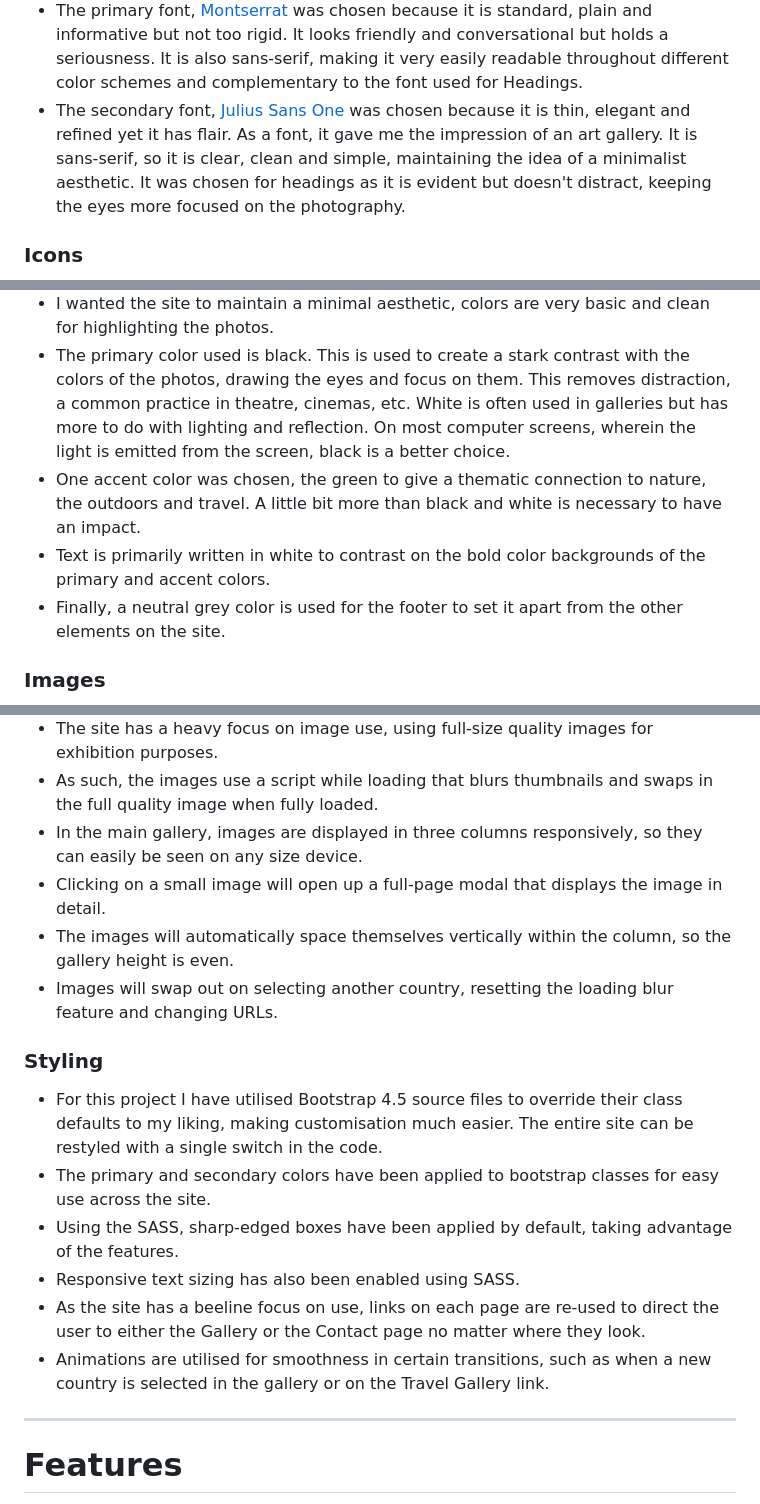
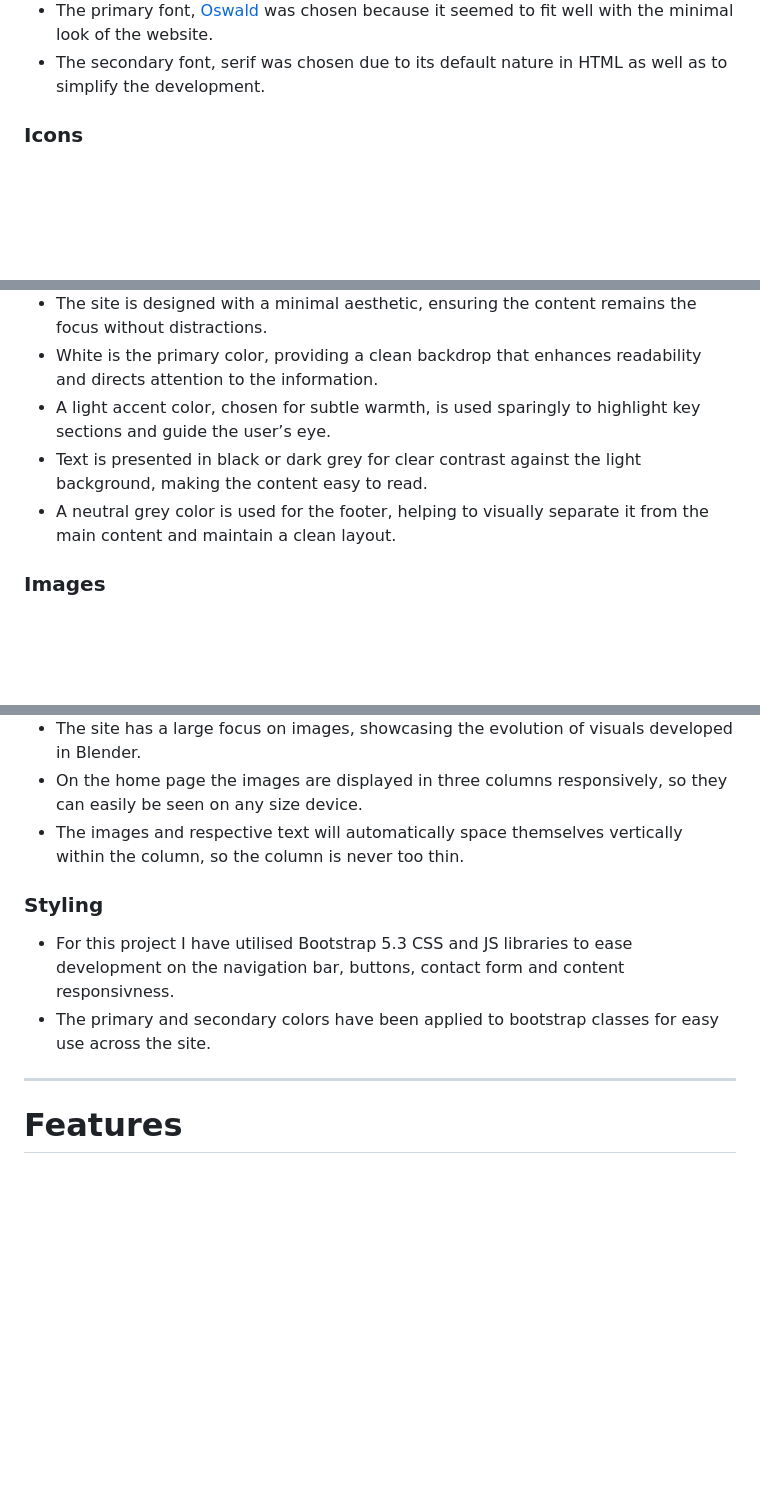
Before and after one commit to TheBlep/the-history-of-blender, a Markdown page: README.md, 3 parts joined by grey strips. Rendered like a GitHub page; blank space fills up the shorter version.

```diff
--- a/README.md
+++ b/README.md
@@ -180,7 +185,7 @@ Wireframes: https://drive.google.com/drive/folders/1WwDSap35rXV1i8_9hCPBqiXvpMdo
 </div>
 
-- The primary font, [Montserrat](https://fonts.google.com/specimen/Montserrat#standard-styles) was chosen because it is standard, plain and informative but not too rigid. It looks friendly and conversational but holds a seriousness. It is also sans-serif, making it very easily readable throughout different color schemes and complementary to the font used for Headings.
-- The secondary font, [Julius Sans One](https://fonts.google.com/specimen/Julius+Sans+One#standard-styles) was chosen because it is thin, elegant and refined yet it has flair. As a font, it gave me the impression of an art gallery. It is sans-serif, so it is clear, clean and simple, maintaining the idea of a minimalist aesthetic. It was chosen for headings as it is evident but doesn't distract, keeping the eyes more focused on the photography.
+- The primary font, [Oswald](https://fonts.google.com/specimen/Oswald) was chosen because it seemed to fit well with the minimal look of the website.
+- The secondary font, serif was chosen due to its default nature in HTML as well as to simplify the development.
 
 ### Icons
 <div align="center">
@@ -197,10 +201,11 @@ Wireframes: https://drive.google.com/drive/folders/1WwDSap35rXV1i8_9hCPBqiXvpMdo
 </div>
 
-- I wanted the site to maintain a minimal aesthetic, colors are very basic and clean for highlighting the photos.
-- The primary color used is black. This is used to create a stark contrast with the colors of the photos, drawing the eyes and focus on them. This removes distraction, a common practice in theatre, cinemas, etc. White is often used in galleries but has more to do with lighting and reflection. On most computer screens, wherein the light is emitted from the screen, black is a better choice.
-- One accent color was chosen, the green to give a thematic connection to nature, the outdoors and travel. A little bit more than black and white is necessary to have an impact.
-- Text is primarily written in white to contrast on the bold color backgrounds of the primary and accent colors.
-- Finally, a neutral grey color is used for the footer to set it apart from the other elements on the site.
+- The site is designed with a minimal aesthetic, ensuring the content remains the focus without distractions.
+- White is the primary color, providing a clean backdrop that enhances readability and directs attention to the information.
+- A light accent color, chosen for subtle warmth, is used sparingly to highlight key sections and guide the user’s eye.
+- Text is presented in black or dark grey for clear contrast against the light background, making the content easy to read.
+- A neutral grey color is used for the footer, helping to visually separate it from the main content and maintain a clean layout.
+
 
 ### Images
 <div align="center">
@@ -208,19 +214,12 @@ Wireframes: https://drive.google.com/drive/folders/1WwDSap35rXV1i8_9hCPBqiXvpMdo
 </div>
 
-- The site has a heavy focus on image use, using full-size quality images for exhibition purposes.
-- As such, the images use a script while loading that blurs thumbnails and swaps in the full quality image when fully loaded.
-- In the main gallery, images are displayed in three columns responsively, so they can easily be seen on any size device.
-- Clicking on a small image will open up a full-page modal that displays the image in detail.
-- The images will automatically space themselves vertically within the column, so the gallery height is even.
-- Images will swap out on selecting another country, resetting the loading blur feature and changing URLs.
+- The site has a large focus on images, showcasing the evolution of visuals developed in Blender.
+- On the home page the images are displayed in three columns responsively, so they can easily be seen on any size device.
+- The images and respective text will automatically space themselves vertically within the column, so the column is never too thin.
 
 ### Styling
-- For this project I have utilised Bootstrap 4.5 source files to override their class defaults to my liking, making customisation much easier. The entire site can be restyled with a single switch in the code.
+- For this project I have utilised Bootstrap 5.3 CSS and JS libraries to ease development on the navigation bar, buttons, contact form and content responsivness.
 - The primary and secondary colors have been applied to bootstrap classes for easy use across the site.
-- Using the SASS, sharp-edged boxes have been applied by default, taking advantage of the features.
-- Responsive text sizing has also been enabled using SASS.
-- As the site has a beeline focus on use, links on each page are re-used to direct the user to either the Gallery or the Contact page no matter where they look.
-- Animations are utilised for smoothness in certain transitions, such as when a new country is selected in the gallery or on the Travel Gallery link.
 
 ----
 
```
Also changed, not shown: other parts of README.md (+49 -44 lines).
